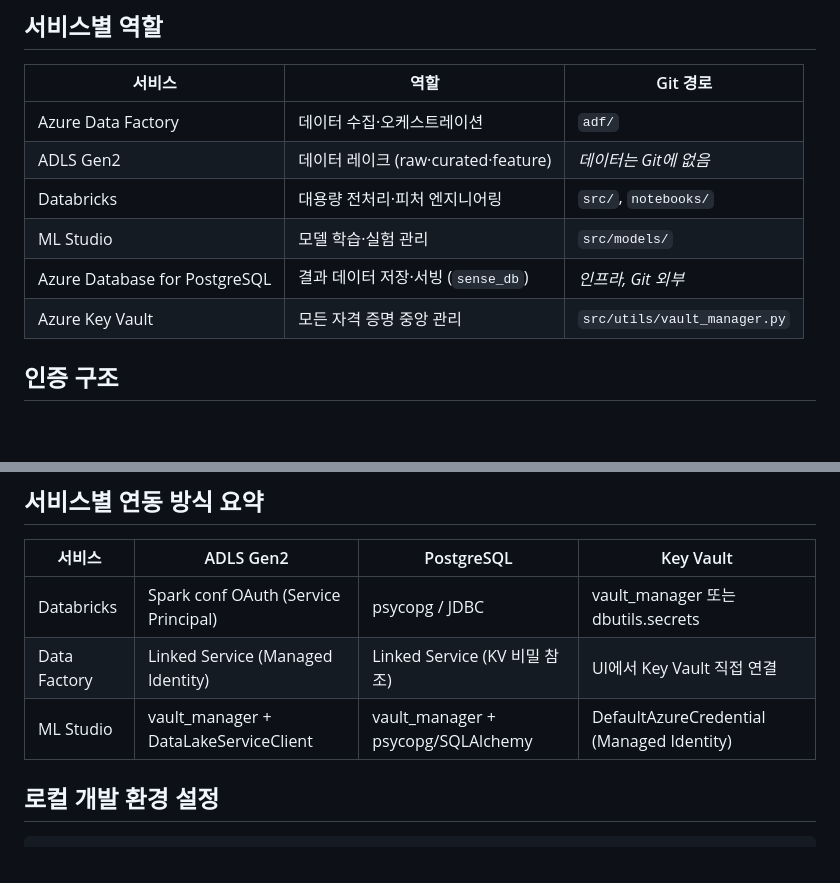
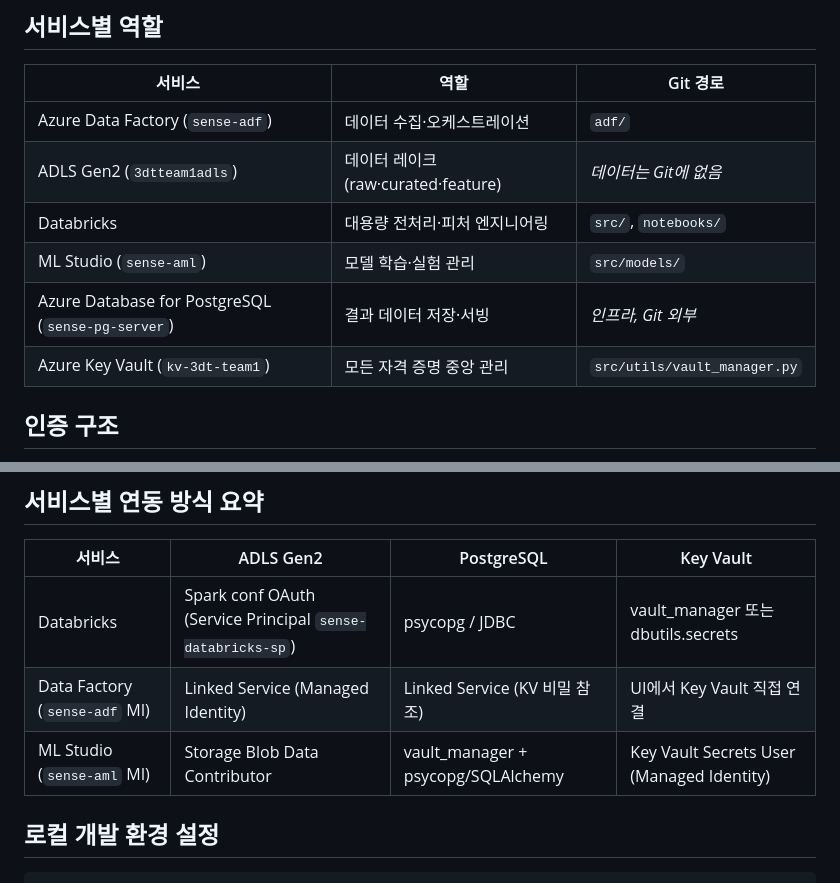
Before and after one commit to 3dt-project-team/3dt-2nd-project, a Markdown page: docs/architecture.md, 2 parts joined by grey strips. Drawn GitHub-style; blank space fills up the shorter version.

Commit message:
feat(infra): create ADF and ML Studio, remove East US 2 resources
- Delete fx-collector, ASP-3dt2ndteam1-b4ce, 3dt2ndteam1bb0c (East US 2)
- Create sense-adf (ADF, koreacentral, System-Assigned MI)
  - ADF MI -> Key Vault Secrets User
- Create sense-aml (ML Studio, koreacentral, System-Assigned MI)
  - AML MI -> Key Vault Secrets User
  - AML MI -> ADLS Storage Blob Data Contributor
  - Supporting: sense3dtamlstorage, sense-aml-insights (Application Insights)
- Update docs/architecture.md and implementation_plan.md

```diff
--- a/docs/architecture.md
+++ b/docs/architecture.md
@@ -35,12 +35,12 @@ Azure Database for PostgreSQL
 
 | 서비스 | 역할 | Git 경로 |
 |---|---|---|
-| Azure Data Factory | 데이터 수집·오케스트레이션 | `adf/` |
-| ADLS Gen2 | 데이터 레이크 (raw·curated·feature) | _데이터는 Git에 없음_ |
+| Azure Data Factory (`sense-adf`) | 데이터 수집·오케스트레이션 | `adf/` |
+| ADLS Gen2 (`3dtteam1adls`) | 데이터 레이크 (raw·curated·feature) | _데이터는 Git에 없음_ |
 | Databricks | 대용량 전처리·피처 엔지니어링 | `src/`, `notebooks/` |
-| ML Studio | 모델 학습·실험 관리 | `src/models/` |
-| Azure Database for PostgreSQL | 결과 데이터 저장·서빙 (`sense_db`) | _인프라, Git 외부_ |
-| Azure Key Vault | 모든 자격 증명 중앙 관리 | `src/utils/vault_manager.py` |
+| ML Studio (`sense-aml`) | 모델 학습·실험 관리 | `src/models/` |
+| Azure Database for PostgreSQL (`sense-pg-server`) | 결과 데이터 저장·서빙 | _인프라, Git 외부_ |
+| Azure Key Vault (`kv-3dt-team1`) | 모든 자격 증명 중앙 관리 | `src/utils/vault_manager.py` |
 
 ## 인증 구조
 
@@ -69,9 +69,9 @@ DefaultAzureCredential
 
 | 서비스 | ADLS Gen2 | PostgreSQL | Key Vault |
 |---|---|---|---|
-| Databricks | Spark conf OAuth (Service Principal) | psycopg / JDBC | vault_manager 또는 dbutils.secrets |
-| Data Factory | Linked Service (Managed Identity) | Linked Service (KV 비밀 참조) | UI에서 Key Vault 직접 연결 |
-| ML Studio | vault_manager + DataLakeServiceClient | vault_manager + psycopg/SQLAlchemy | DefaultAzureCredential (Managed Identity) |
+| Databricks | Spark conf OAuth (Service Principal `sense-databricks-sp`) | psycopg / JDBC | vault_manager 또는 dbutils.secrets |
+| Data Factory (`sense-adf` MI) | Linked Service (Managed Identity) | Linked Service (KV 비밀 참조) | UI에서 Key Vault 직접 연결 |
+| ML Studio (`sense-aml` MI) | Storage Blob Data Contributor | vault_manager + psycopg/SQLAlchemy | Key Vault Secrets User (Managed Identity) |
 
 ## 로컬 개발 환경 설정
 
```
Also changed, not shown: docs/implementation_plan.md (+7 -3 lines).
